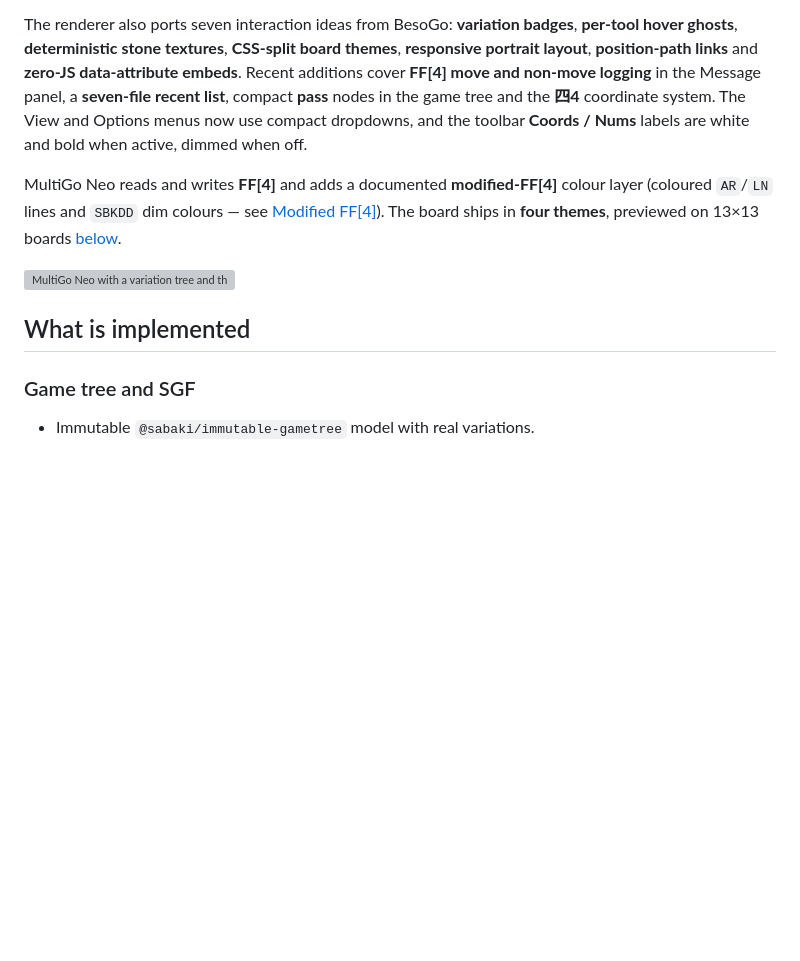
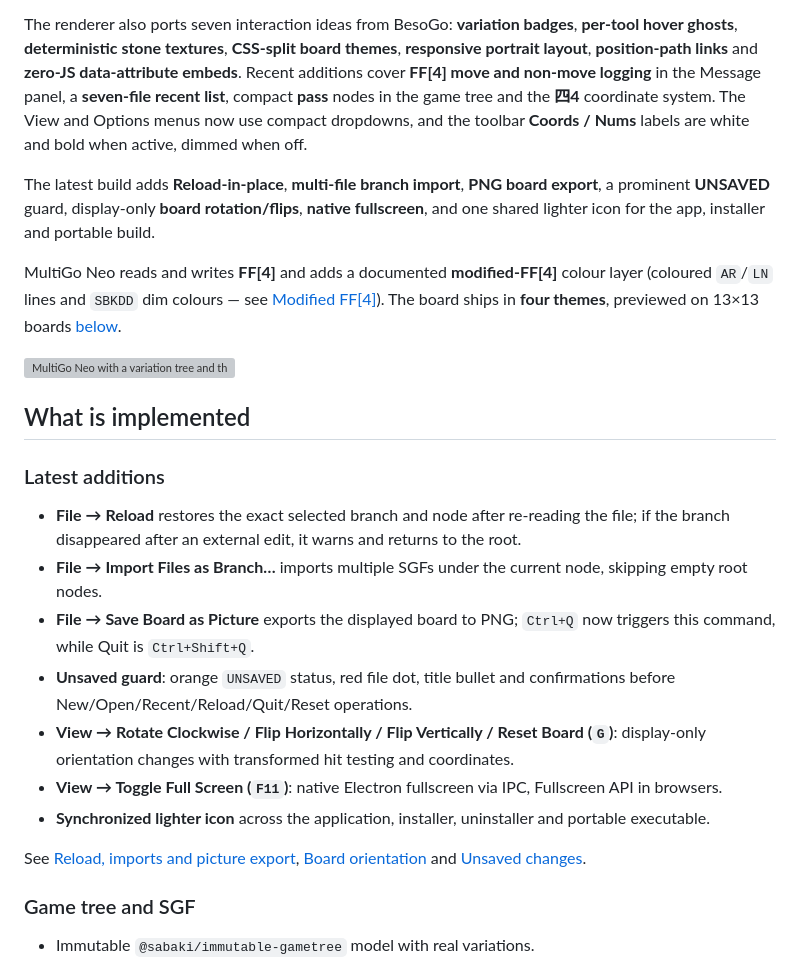
Before and after one commit to lots/my-MultiGoNeo, a Markdown page: README.md, the part around the change. GitHub-like rendering; blank space fills up the shorter version; grey boxes are pictures that could not be loaded.

Commit message:
README: refresh feature summary and screenshots

```diff
--- a/README.md
+++ b/README.md
@@ -13,10 +13,14 @@ Sabaki features are planned for later phases.
 The renderer also ports seven interaction ideas from BesoGo: **variation badges**, **per-tool
 hover ghosts**, **deterministic stone textures**, **CSS-split board themes**, **responsive
 portrait layout**, **position-path links** and **zero-JS data-attribute embeds**. Recent
-additions cover **FF[4] move and non-move logging** in the Message panel, a **seven-file recent list**, compact
-**pass** nodes in the game tree and the **四4** coordinate system. The View and Options menus
-now use compact dropdowns, and the toolbar **Coords / Nums** labels are white and bold when
-active, dimmed when off.
+additions cover **FF[4] move and non-move logging** in the Message panel, a **seven-file recent
+list**, compact **pass** nodes in the game tree and the **四4** coordinate system. The View and
+Options menus now use compact dropdowns, and the toolbar **Coords / Nums** labels are white and
+bold when active, dimmed when off.
+
+The latest build adds **Reload-in-place**, **multi-file branch import**, **PNG board export**,
+a prominent **UNSAVED** guard, display-only **board rotation/flips**, **native fullscreen**, and
+one shared lighter icon for the app, installer and portable build.
 
 MultiGo Neo reads and writes **FF[4]** and adds a documented **modified-FF[4]** colour layer
 (coloured `AR`/`LN` lines and `SBKDD` dim colours — see
@@ -26,6 +30,26 @@ boards [below](#board-themes-and-responsive-layout).
 ![MultiGo Neo with a variation tree and the five-stone setup](preview.png)
 
 ## What is implemented
+
+### Latest additions
+
+- **File → Reload** restores the exact selected branch and node after re-reading the file;
+  if the branch disappeared after an external edit, it warns and returns to the root.
+- **File → Import Files as Branch…** imports multiple SGFs under the current node, skipping
+  empty root nodes.
+- **File → Save Board as Picture** exports the displayed board to PNG; `Ctrl+Q` now triggers
+  this command, while Quit is `Ctrl+Shift+Q`.
+- **Unsaved guard**: orange `UNSAVED` status, red file dot, title bullet and confirmations
+  before New/Open/Recent/Reload/Quit/Reset operations.
+- **View → Rotate Clockwise / Flip Horizontally / Flip Vertically / Reset Board (`G`)**:
+  display-only orientation changes with transformed hit testing and coordinates.
+- **View → Toggle Full Screen (`F11`)**: native Electron fullscreen via IPC, Fullscreen API in
+  browsers.
+- **Synchronized lighter icon** across the application, installer, uninstaller and portable
+  executable.
+
+See [Reload, imports and picture export](#reload-imports-and-picture-export),
+[Board orientation](#board-orientation) and [Unsaved changes](#unsaved-changes).
 
 ### Game tree and SGF
 
```
Also changed, not shown: preview-cjk.png, preview-pass-tree.png, preview-recent.png, preview-view-menu.png.
